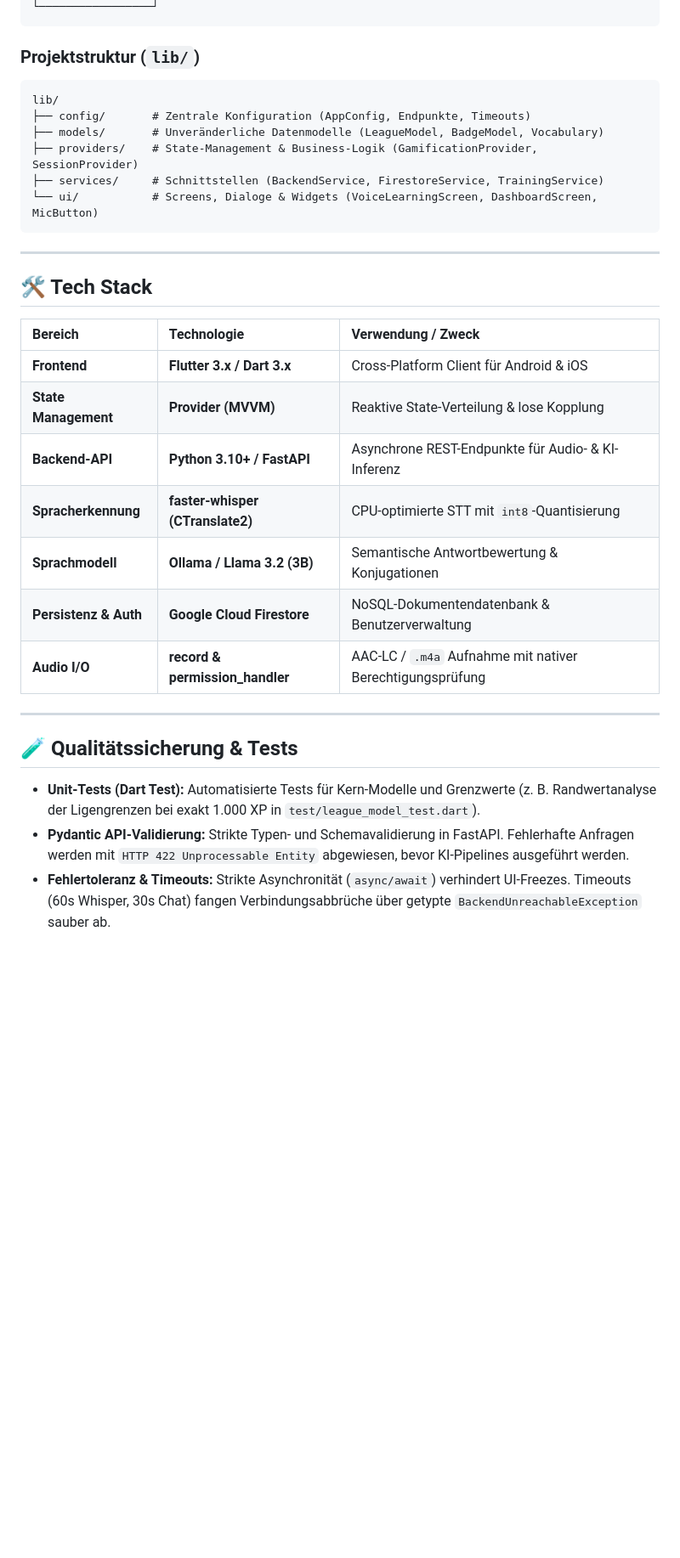
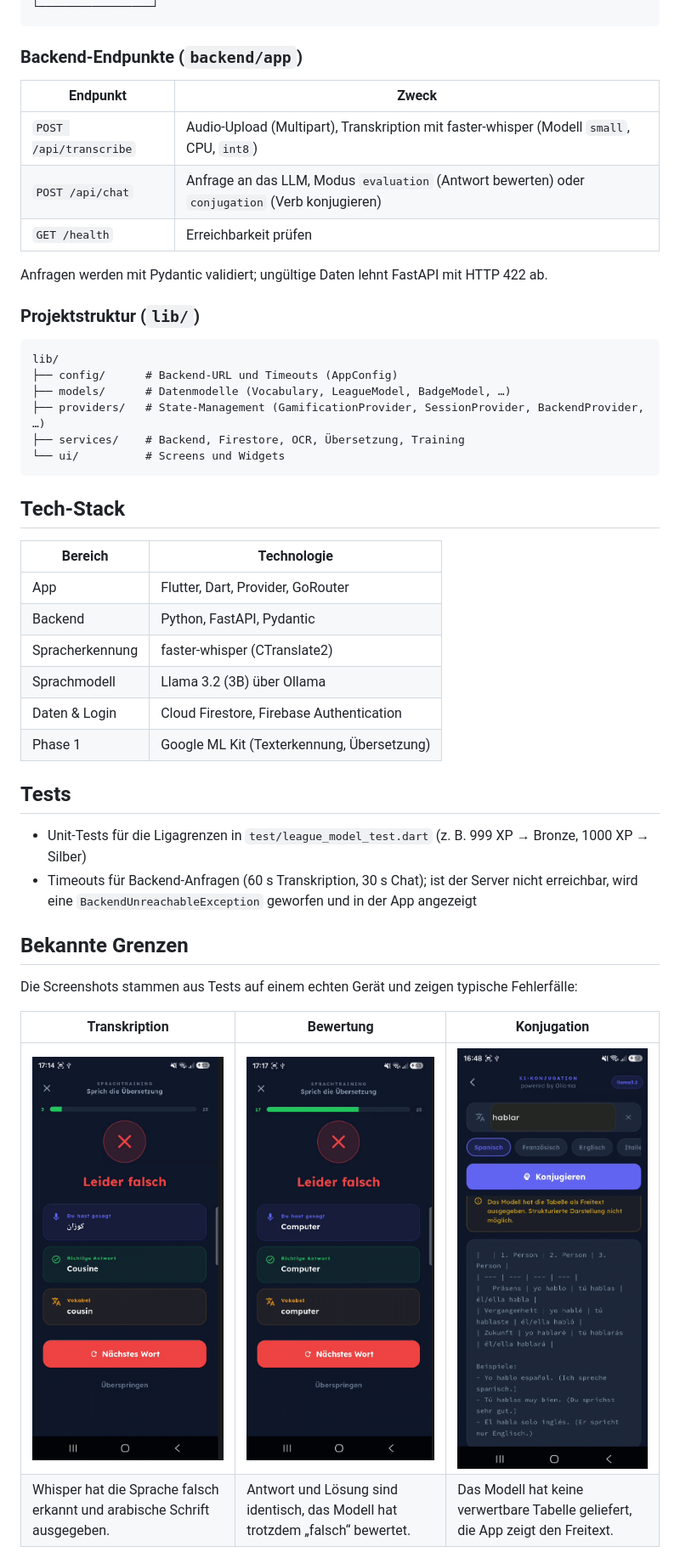
Before and after one commit to Carlo2903/vokabeltrainer-bachelor, a Markdown page: README.md, the part around one of its changes. Shown at 85% size. Rendered like a GitHub page; pictures changed too: docs/screenshots/konjugation.png (added), docs/screenshots/sprachmodus_bewertung.png (added), docs/screenshots/sprachmodus_transkription.png (added); blank space fills up the shorter version.

````diff
--- a/README.md
+++ b/README.md
@@ -63,36 +60,48 @@ Die Anwendung folgt einer **3-Knoten-Architektur (Client – Server – Cloud)**
 └─────────────────┘
 ```
+
+### Backend-Endpunkte (`backend/app`)
+
+| Endpunkt | Zweck |
+| --- | --- |
+| `POST /api/transcribe` | Audio-Upload (Multipart), Transkription mit faster-whisper (Modell `small`, CPU, `int8`) |
+| `POST /api/chat` | Anfrage an das LLM, Modus `evaluation` (Antwort bewerten) oder `conjugation` (Verb konjugieren) |
+| `GET /health` | Erreichbarkeit prüfen |
+
+Anfragen werden mit Pydantic validiert; ungültige Daten lehnt FastAPI mit HTTP 422 ab.
 
 ### Projektstruktur (`lib/`)
 
 ```text
 lib/
-├── config/       # Zentrale Konfiguration (AppConfig, Endpunkte, Timeouts)
-├── models/       # Unveränderliche Datenmodelle (LeagueModel, BadgeModel, Vocabulary)
-├── providers/    # State-Management & Business-Logik (GamificationProvider, SessionProvider)
-├── services/     # Schnittstellen (BackendService, FirestoreService, TrainingService)
-└── ui/           # Screens, Dialoge & Widgets (VoiceLearningScreen, DashboardScreen, MicButton)
+├── config/      # Backend-URL und Timeouts (AppConfig)
+├── models/      # Datenmodelle (Vocabulary, LeagueModel, BadgeModel, …)
+├── providers/   # State-Management (GamificationProvider, SessionProvider, BackendProvider, …)
+├── services/    # Backend, Firestore, OCR, Übersetzung, Training
+└── ui/          # Screens und Widgets
 ```
 
----
+## Tech-Stack
 
-## 🛠️ Tech Stack
+| Bereich | Technologie |
+| --- | --- |
+| App | Flutter, Dart, Provider, GoRouter |
+| Backend | Python, FastAPI, Pydantic |
+| Spracherkennung | faster-whisper (CTranslate2) |
+| Sprachmodell | Llama 3.2 (3B) über Ollama |
+| Daten & Login | Cloud Firestore, Firebase Authentication |
+| Phase 1 | Google ML Kit (Texterkennung, Übersetzung) |
 
-| Bereich | Technologie | Verwendung / Zweck |
-| :--- | :--- | :--- |
-| **Frontend** | **Flutter 3.x / Dart 3.x** | Cross-Platform Client für Android & iOS |
-| **State Management** | **Provider (MVVM)** | Reaktive State-Verteilung & lose Kopplung |
-| **Backend-API** | **Python 3.10+ / FastAPI** | Asynchrone REST-Endpunkte für Audio- & KI-Inferenz |
-| **Spracherkennung** | **faster-whisper (CTranslate2)** | CPU-optimierte STT mit `int8`-Quantisierung |
-| **Sprachmodell** | **Ollama / Llama 3.2 (3B)** | Semantische Antwortbewertung & Konjugationen |
-| **Persistenz & Auth** | **Google Cloud Firestore** | NoSQL-Dokumentendatenbank & Benutzerverwaltung |
-| **Audio I/O** | **record & permission_handler** | AAC-LC / `.m4a` Aufnahme mit nativer Berechtigungsprüfung |
+## Tests
+- Unit-Tests für die Ligagrenzen in `test/league_model_test.dart` (z. B. 999 XP → Bronze, 1000 XP → Silber)
+- Timeouts für Backend-Anfragen (60 s Transkription, 30 s Chat); ist der Server nicht erreichbar, wird eine `BackendUnreachableException` geworfen und in der App angezeigt
 
----
+## Bekannte Grenzen
 
-## 🧪 Qualitätssicherung & Tests
+Die Screenshots stammen aus Tests auf einem echten Gerät und zeigen typische Fehlerfälle:
 
-* **Unit-Tests (Dart Test):** Automatisierte Tests für Kern-Modelle und Grenzwerte (z. B. Randwertanalyse der Ligengrenzen bei exakt 1.000 XP in `test/league_model_test.dart`).
-* **Pydantic API-Validierung:** Strikte Typen- und Schemavalidierung in FastAPI. Fehlerhafte Anfragen werden mit `HTTP 422 Unprocessable Entity` abgewiesen, bevor KI-Pipelines ausgeführt werden.
-* **Fehlertoleranz & Timeouts:** Strikte Asynchronität (`async/await`) verhindert UI-Freezes. Timeouts (60s Whisper, 30s Chat) fangen Verbindungsabbrüche über getypte `BackendUnreachableException` sauber ab.
+| Transkription | Bewertung | Konjugation |
+| --- | --- | --- |
+| <img src="docs/screenshots/sprachmodus_transkription.png" width="230"> | <img src="docs/screenshots/sprachmodus_bewertung.png" width="230"> | <img src="docs/screenshots/konjugation.png" width="230"> |
+| Whisper hat die Sprache falsch erkannt und arabische Schrift ausgegeben. | Antwort und Lösung sind identisch, das Modell hat trotzdem „falsch“ bewertet. | Das Modell hat keine verwertbare Tabelle geliefert, die App zeigt den Freitext. |
 
````
Also changed, not shown: other parts of README.md (+59 -76 lines).
